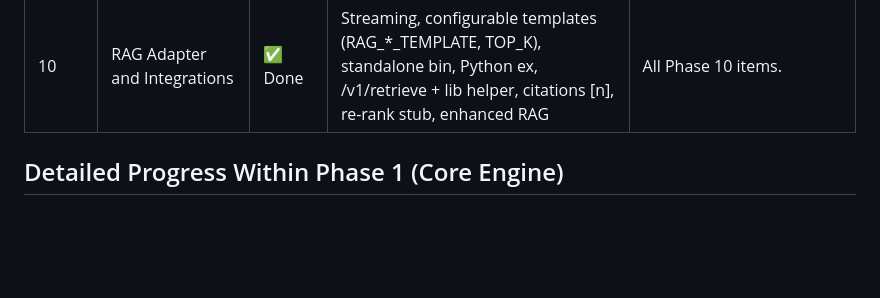
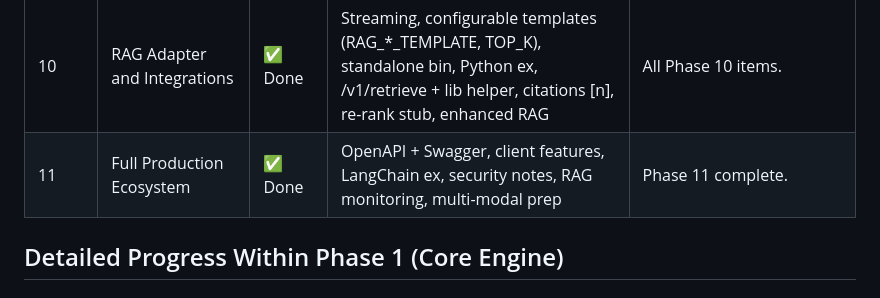
Before and after one commit to Steeve-Crypto/Vector-Search-Engine, a Markdown page: progress.md, the part around the change. Rendered like a GitHub page; blank space fills up the shorter version.

Commit message:
Update progress Phase 11

```diff
--- a/progress.md
+++ b/progress.md
@@ -23,6 +23,7 @@
 | 8     | Advanced PQ + gRPC + UI Viz | ✅ Done | Real k-means PQ (train/quant/dequant + sled default), tonic gRPC (feature-gated), Chart.js score viz + enhanced UI, HNSW dump/load integration | All items complete. |
 | 9     | Scalability, Advanced Persistence, and Ecosystem | ✅ Done | All items including initial RAG | Done |
 | 10    | RAG Adapter and Integrations | ✅ Done | Streaming, configurable templates (RAG_*_TEMPLATE, TOP_K), standalone bin, Python ex, /v1/retrieve + lib helper, citations [n], re-rank stub, enhanced RAG | All Phase 10 items. |
+| 11    | Full Production Ecosystem | ✅ Done | OpenAPI + Swagger, client features, LangChain ex, security notes, RAG monitoring, multi-modal prep | Phase 11 complete. |
 
 ## Detailed Progress Within Phase 1 (Core Engine)
 
```
